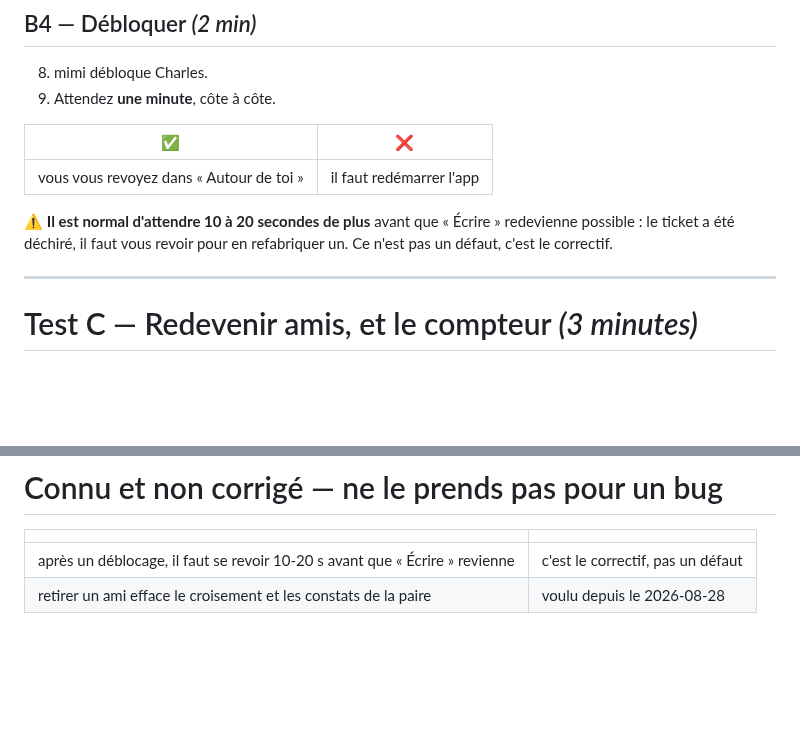
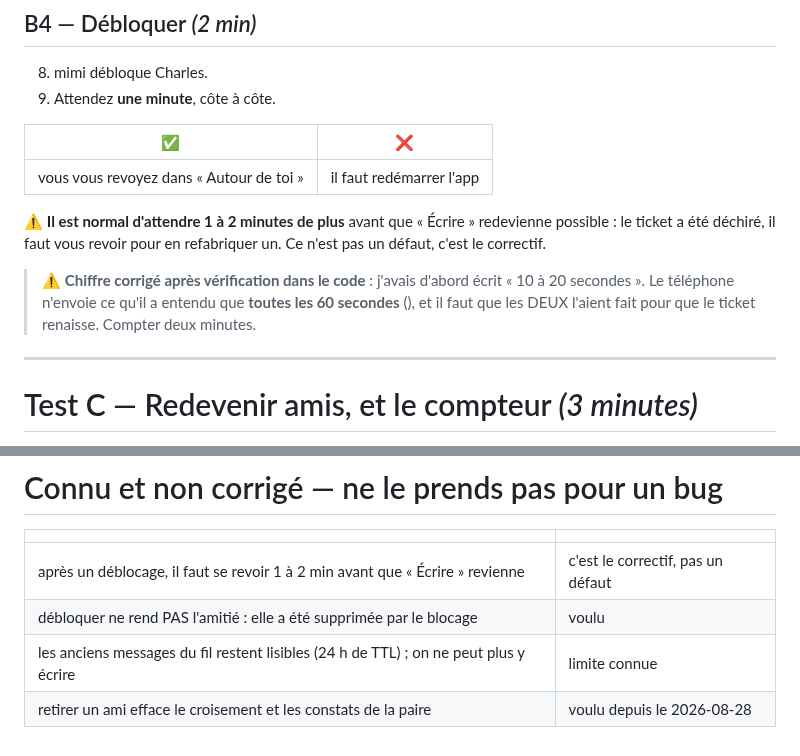
Before and after one commit to Gatsby4444/neovibe_alpha, a Markdown page: rapports-de-sessions/2026-08-29_plan-de-test-v0.9.148.md, 2 parts joined by grey strips. Drawn GitHub-style; blank space fills up the shorter version.

Commit message:
Protocole v0.9.148 : delai de retour du ticket corrige a 1-2 min

```diff
--- a/rapports-de-sessions/2026-08-29_plan-de-test-v0.9.148.md
+++ b/rapports-de-sessions/2026-08-29_plan-de-test-v0.9.148.md
@@ -127,9 +127,14 @@ n'auraient aucun sens.
 |---|---|
 | vous vous revoyez dans « Autour de toi » | il faut redémarrer l'app |
 
-⚠️ **Il est normal d'attendre 10 à 20 secondes de plus** avant que « Écrire »
+⚠️ **Il est normal d'attendre 1 à 2 minutes de plus** avant que « Écrire »
 redevienne possible : le ticket a été déchiré, il faut vous revoir pour en
 refabriquer un. Ce n'est pas un défaut, c'est le correctif.
+
+> ⚠️ **Chiffre corrigé après vérification dans le code** : j'avais d'abord écrit
+> « 10 à 20 secondes ». Le téléphone n'envoie ce qu'il a entendu que **toutes les
+> 60 secondes** (), et il faut que les DEUX l'aient
+> fait pour que le ticket renaisse. Compter deux minutes.
 
 ---
 
@@ -209,5 +214,7 @@ fil de proximité se fermer tout seul. À faire quand tu pourras sortir.
 
 | | |
 |---|---|
-| après un déblocage, il faut se revoir 10-20 s avant que « Écrire » revienne | c'est le correctif, pas un défaut |
+| après un déblocage, il faut se revoir 1 à 2 min avant que « Écrire » revienne | c'est le correctif, pas un défaut |
+| débloquer ne rend PAS l'amitié : elle a été supprimée par le blocage | voulu |
+| les anciens messages du fil restent lisibles (24 h de TTL) ; on ne peut plus y écrire | limite connue |
 | retirer un ami efface le croisement et les constats de la paire | voulu depuis le 2026-08-28 |
```
